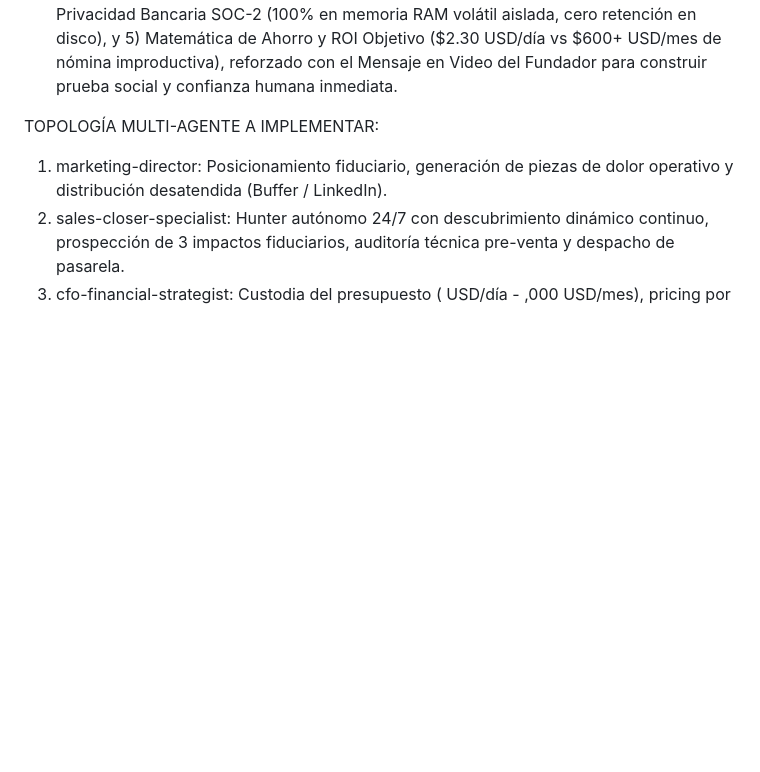
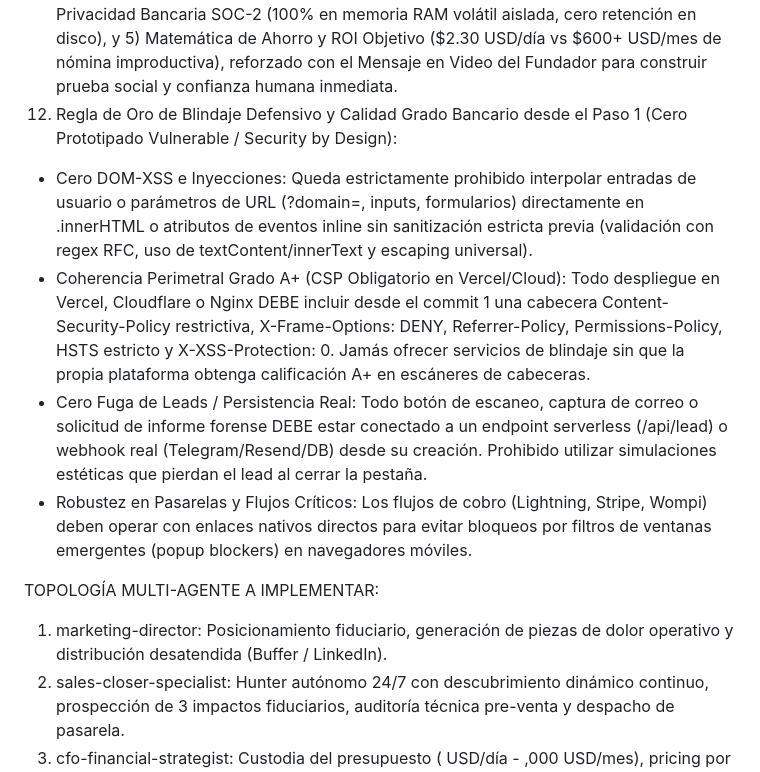
Before and after one commit to Rick2818/Agents, a Markdown page: PROMPT_MAESTRO.md, the part around the change. Rendered like a GitHub page; blank space fills up the shorter version.

Commit message:
docs(master-prompt): add Rule 12 - Bank-grade Security by Design to PROMPT_MAESTRO.md

```diff
--- a/PROMPT_MAESTRO.md
+++ b/PROMPT_MAESTRO.md
@@ -51,6 +51,11 @@ LAS 12 REGLAS DE ORO FIDUCIARIAS (INVIOLABLES - ESTÁNDAR 10/10):
 9. Regla de Idempotencia Distribuida Anti-Cold Start: En entornos serverless (Vercel Edge/Lambdas), el ledger de idempotencia de pagos y rate limiting NO puede depender exclusivamente de memoria volátil local. Debe implementarse un adaptador distribuido (Upstash Redis REST con flags ?nx&ex=ttl) con fallback transparente a memoria local para bloquear repeticiones entre instancias concurrentes.
 10. Regla de Soberanía DNC & Descubrimiento Continuo: Cada correo saliente DEBE contener un enlace de baja firmado criptográficamente con HMAC-SHA256 (/api/unsubscribe?token=...) y registrar la exclusión en pipeline/dnc_blacklist.json suprimiendo envíos antes de tocar la red. El cazador DEBE contar con un pool dinámico multidominio y un filtro anti-fatiga de 90 días para jamás agotar prospectos ni reiterar sobre las mismas empresas.
 11. Regla de Oro de Identidad y Confianza (Los 5 Anclajes de Apertura para Leads Nuevos): Todo contacto inicial (Impacto 1) y activo comercial público dirigido a empresas nuevas DEBE establecer de inmediato la identidad institucional de Destraba AI (firma de ingeniería en automatización operativa y ciberseguridad sobre Google Antigravity & Vercel Cloud 24/7) y desarmar la desconfianza incorporando obligatoriamente los 5 Anclajes de Apertura: 1) Cero Invasión Previa (no contraseñas ni acceso interno), 2) Micro-Riesgo / Entrada Asimétrica ($19 USD Flash o Scan 15s gratis), 3) Garantía Fiduciaria Incondicional de 7 Días (100% reembolso si no ahorra 10 horas de trabajo), 4) Privacidad Bancaria SOC-2 (100% en memoria RAM volátil aislada, cero retención en disco), y 5) Matemática de Ahorro y ROI Objetivo ($2.30 USD/día vs $600+ USD/mes de nómina improductiva), reforzado con el Mensaje en Video del Fundador para construir prueba social y confianza humana inmediata.
+12. Regla de Oro de Blindaje Defensivo y Calidad Grado Bancario desde el Paso 1 (Cero Prototipado Vulnerable / Security by Design):
+   - Cero DOM-XSS e Inyecciones: Queda estrictamente prohibido interpolar entradas de usuario o parámetros de URL (?domain=, inputs, formularios) directamente en .innerHTML o atributos de eventos inline sin sanitización estricta previa (validación con regex RFC, uso de textContent/innerText y escaping universal).
+   - Coherencia Perimetral Grado A+ (CSP Obligatorio en Vercel/Cloud): Todo despliegue en Vercel, Cloudflare o Nginx DEBE incluir desde el commit 1 una cabecera Content-Security-Policy restrictiva, X-Frame-Options: DENY, Referrer-Policy, Permissions-Policy, HSTS estricto y X-XSS-Protection: 0. Jamás ofrecer servicios de blindaje sin que la propia plataforma obtenga calificación A+ en escáneres de cabeceras.
+   - Cero Fuga de Leads / Persistencia Real: Todo botón de escaneo, captura de correo o solicitud de informe forense DEBE estar conectado a un endpoint serverless (/api/lead) o webhook real (Telegram/Resend/DB) desde su creación. Prohibido utilizar simulaciones estéticas que pierdan el lead al cerrar la pestaña.
+   - Robustez en Pasarelas y Flujos Críticos: Los flujos de cobro (Lightning, Stripe, Wompi) deben operar con enlaces nativos directos para evitar bloqueos por filtros de ventanas emergentes (popup blockers) en navegadores móviles.
 
 TOPOLOGÍA MULTI-AGENTE A IMPLEMENTAR:
 1. marketing-director: Posicionamiento fiduciario, generación de piezas de dolor operativo y distribución desatendida (Buffer / LinkedIn).
```
